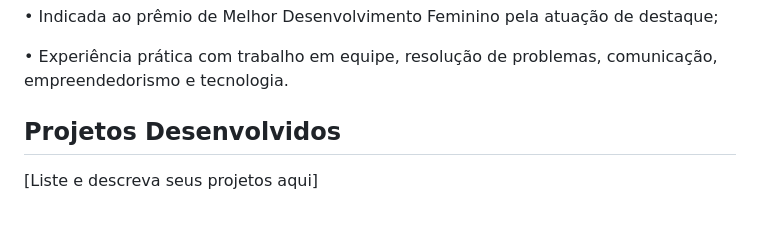
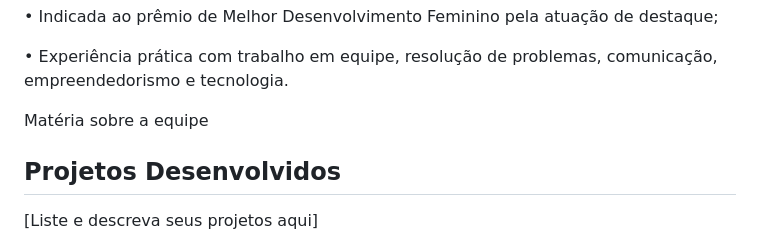
Before and after one commit to Ana-Juliaps/Ana-Juliaps.github.io, a Markdown page: README.md, the part around the change. Rendered like a GitHub page; blank space fills up the shorter version.

```diff
--- a/README.md
+++ b/README.md
@@ -88,6 +88,8 @@ Estou em busca de novas oportunidades para crescer na área de TI e colocar em p
 • Indicada ao prêmio de Melhor Desenvolvimento Feminino pela atuação de destaque;
 
 • Experiência prática com trabalho em equipe, resolução de problemas, comunicação, empreendedorismo e tecnologia.</p>
+
+Matéria sobre a equipe
 </section>
 
 <section id="projetos">
```
